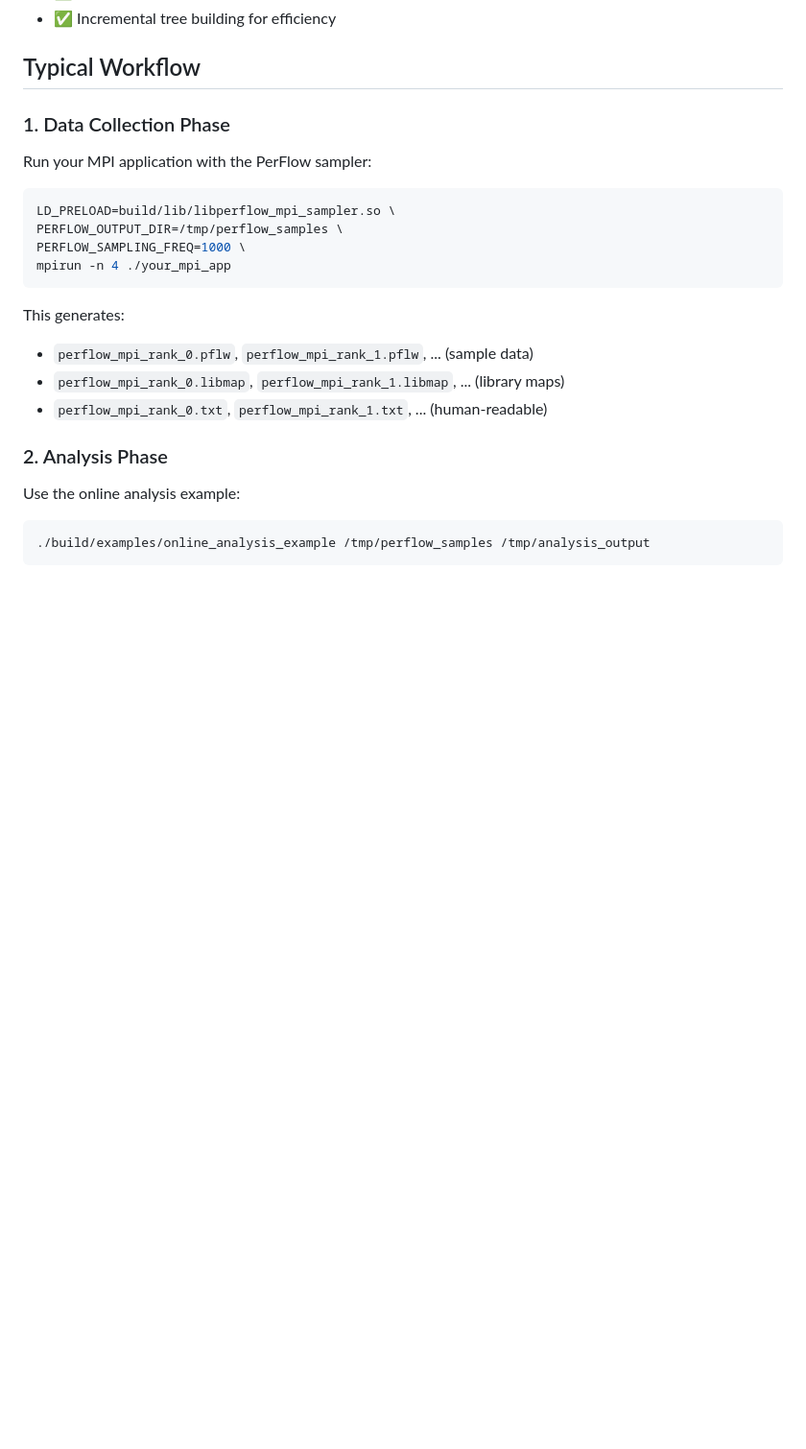
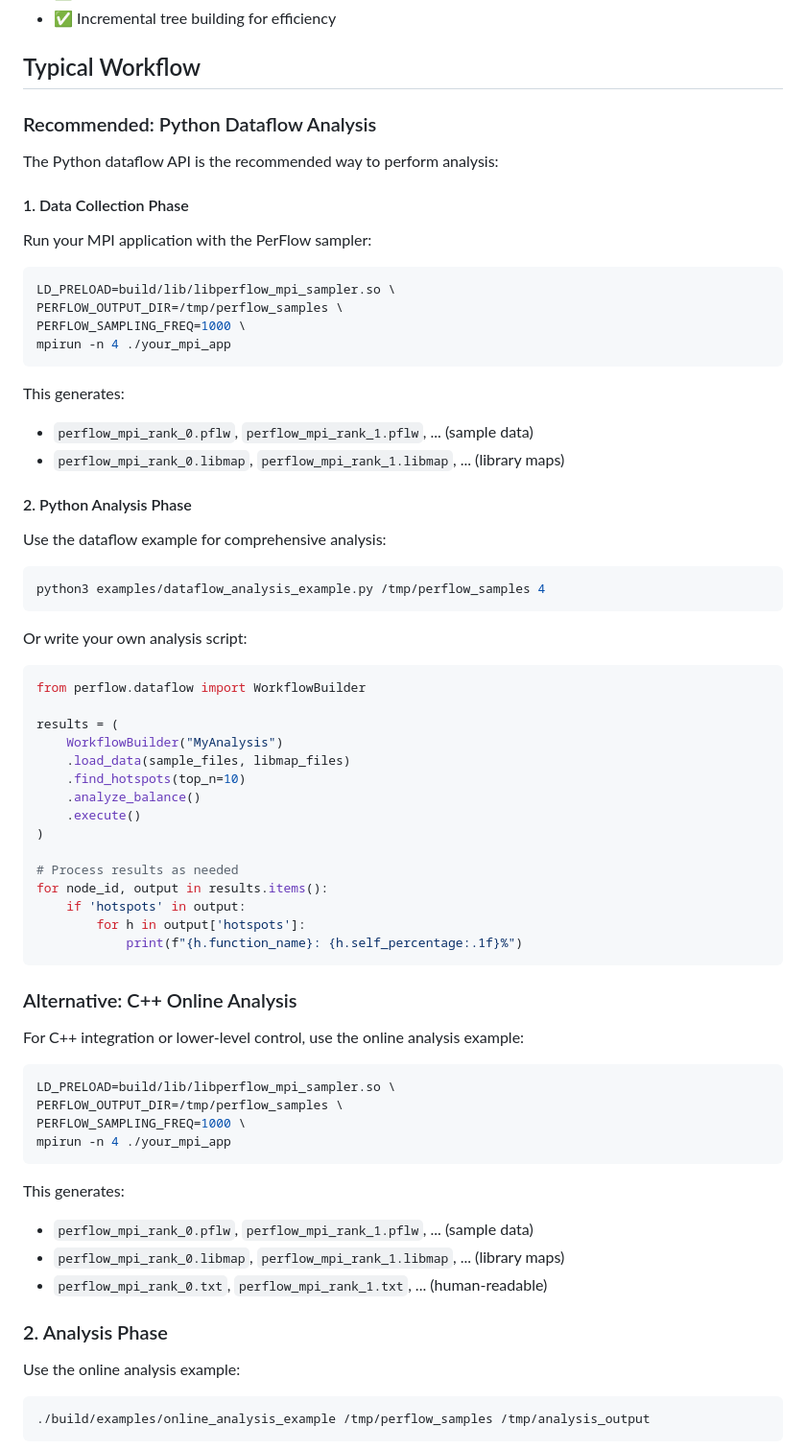
Before and after one commit to yuyangJin/PerFlow, a Markdown page: examples/README.md, the part around one of its changes. Shown at 96% size. Rendered like a GitHub page; blank space fills up the shorter version.

````diff
--- a/examples/README.md
+++ b/examples/README.md
@@ -203,9 +291,56 @@ Analysis complete!
 
 ## Typical Workflow
 
-### 1. Data Collection Phase
+### Recommended: Python Dataflow Analysis
+
+The Python dataflow API is the recommended way to perform analysis:
+
+#### 1. Data Collection Phase
 
 Run your MPI application with the PerFlow sampler:
+
+```bash
+LD_PRELOAD=build/lib/libperflow_mpi_sampler.so \
+PERFLOW_OUTPUT_DIR=/tmp/perflow_samples \
+PERFLOW_SAMPLING_FREQ=1000 \
+mpirun -n 4 ./your_mpi_app
+```
+
+This generates:
+- `perflow_mpi_rank_0.pflw`, `perflow_mpi_rank_1.pflw`, ... (sample data)
+- `perflow_mpi_rank_0.libmap`, `perflow_mpi_rank_1.libmap`, ... (library maps)
+
+#### 2. Python Analysis Phase
+
+Use the dataflow example for comprehensive analysis:
+
+```bash
+python3 examples/dataflow_analysis_example.py /tmp/perflow_samples 4
+```
+
+Or write your own analysis script:
+
+```python
+from perflow.dataflow import WorkflowBuilder
+
+results = (
+    WorkflowBuilder("MyAnalysis")
+    .load_data(sample_files, libmap_files)
+    .find_hotspots(top_n=10)
+    .analyze_balance()
+    .execute()
+)
+
+# Process results as needed
+for node_id, output in results.items():
+    if 'hotspots' in output:
+        for h in output['hotspots']:
+            print(f"{h.function_name}: {h.self_percentage:.1f}%")
+```
+
+### Alternative: C++ Online Analysis
+
+For C++ integration or lower-level control, use the online analysis example:
 
 ```bash
 LD_PRELOAD=build/lib/libperflow_mpi_sampler.so \
````
Also changed, not shown: other parts of examples/README.md (+96 -6 lines).
